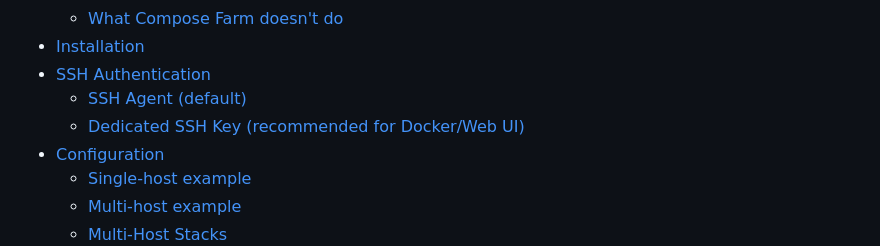
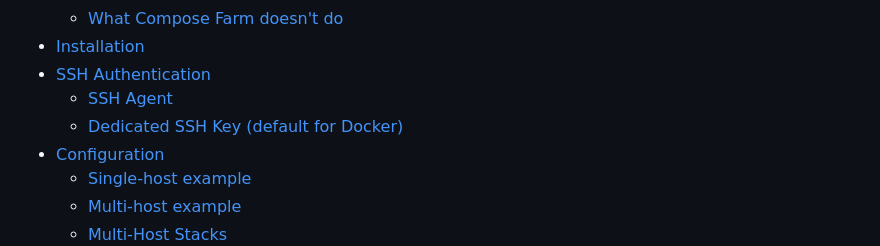
Before and after one commit to basnijholt/compose-farm, a Markdown page: README.md, the part around the change. Drawn GitHub-style.

Commit message:
chore(docs): update TOC

```diff
--- a/README.md
+++ b/README.md
@@ -43,8 +43,8 @@ A minimal CLI tool to run Docker Compose commands across multiple hosts via SSH.
   - [What Compose Farm doesn't do](#what-compose-farm-doesnt-do)
 - [Installation](#installation)
 - [SSH Authentication](#ssh-authentication)
-  - [SSH Agent (default)](#ssh-agent-default)
-  - [Dedicated SSH Key (recommended for Docker/Web UI)](#dedicated-ssh-key-recommended-for-dockerweb-ui)
+  - [SSH Agent](#ssh-agent)
+  - [Dedicated SSH Key (default for Docker)](#dedicated-ssh-key-default-for-docker)
 - [Configuration](#configuration)
   - [Single-host example](#single-host-example)
   - [Multi-host example](#multi-host-example)
```
